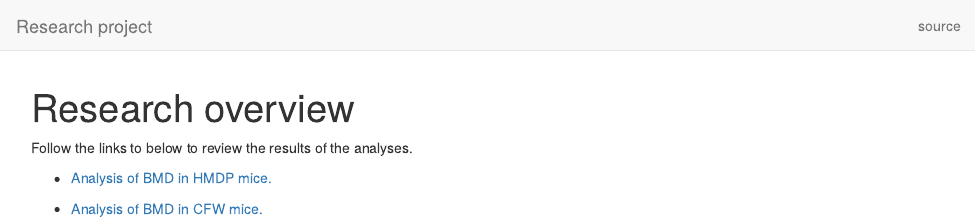
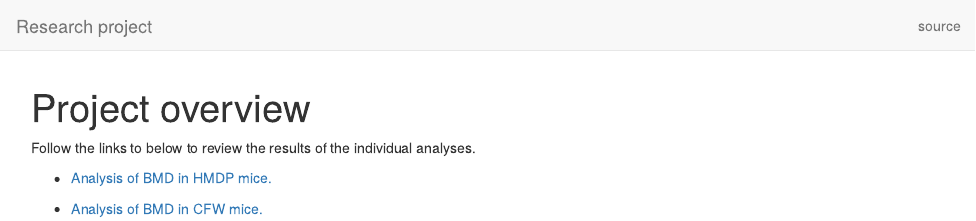
Before and after one commit to pcarbo/research-workflowr-template, an R Markdown document (analysis/index.Rmd): the page in a window 1100 px wide, from its top. Rendered offline with R 4.5, knitr and Pandoc, with nearby package versions; drawn as R Markdown's standard HTML page in place of the format the file asks for.

```diff
--- a/analysis/index.Rmd
+++ b/analysis/index.Rmd
@@ -1,5 +1,5 @@
 ---
-title: "Research overview"
+title: "Project overview"
 site: workflowr::wflow_site
 output:
   workflowr::wflow_html:
@@ -8,7 +8,8 @@
   chunk_output_type: console
 ---
 
-Follow the links to below to review the results of the analyses.
+Follow the links to below to review the results of the individual
+analyses.
 
 + [Analysis of BMD in HMDP mice.](hmdp.html)
 
```
Also changed, not shown: 1 other file.
